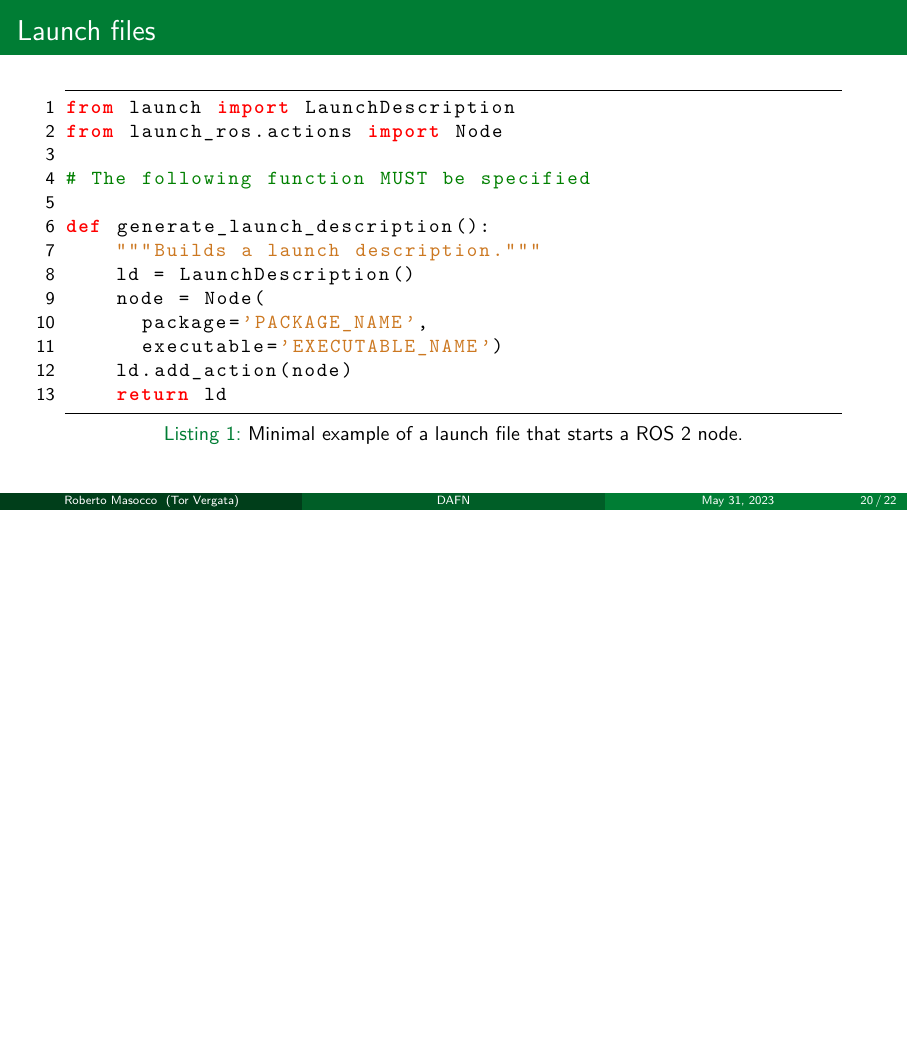
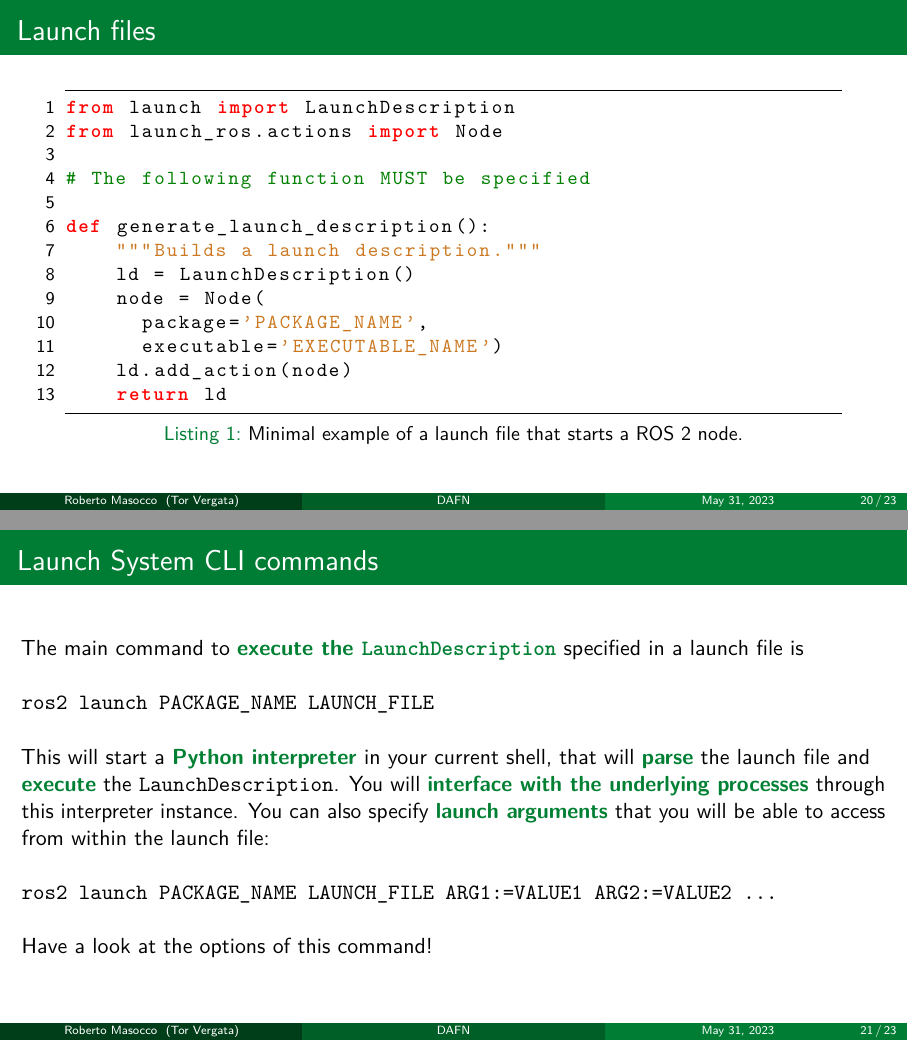
Before and after one commit to robmasocco/DAFN23_Robotics_4, LaTeX slides (main.tex, which reads sections/launch.tex): page 20 of 22 before the commit and pages 20 and 21 of 23 after it, the two joined at a grey line, the shorter picture padded with empty space. Compiled offline with pdfLaTeX.

Commit message:
feat: Launch System CLI commands

```diff
--- a/sections/launch.tex
+++ b/sections/launch.tex
@@ -48,6 +48,19 @@ def generate_launch_description():
 	\end{columns}
 \end{frame}
 
+% --- Launch System CLI commands ---
+\begin{frame}{Launch System CLI commands}
+  The main command to \textbg{execute the \texttt{LaunchDescription}} specified in a launch file is
+  \newline\newline
+  \texttt{ros2 launch PACKAGE\_NAME LAUNCH\_FILE}
+  \newline\newline
+  This will start a \textbg{Python interpreter} in your current shell, that will \textbg{parse} the launch file and \textbg{execute} the \texttt{LaunchDescription}. You will \textbg{interface with the underlying processes} through this interpreter instance. You can also specify \textbg{launch arguments} that you will be able to access from within the launch file:
+  \newline\newline
+  \texttt{ros2 launch PACKAGE\_NAME LAUNCH\_FILE ARG1:=VALUE1 ARG2:=VALUE2 ...}
+  \newline\newline
+  Have a look at the options of this command!
+\end{frame}
+
 % --- Coding launch files ---
 \begin{frame}{Coding launch files}{Hints and best practices}
 	\begin{itemize}
```
Also changed, not shown: 1 other file.
